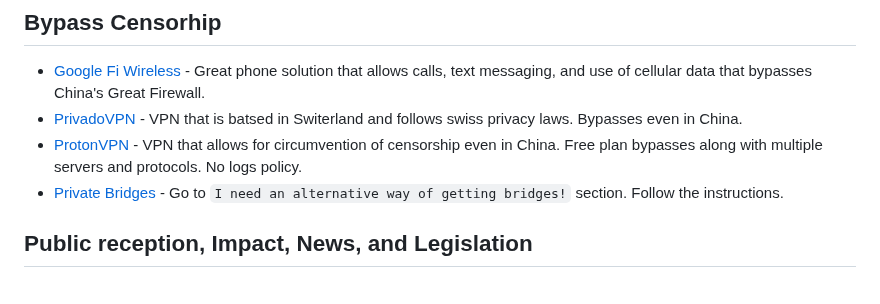
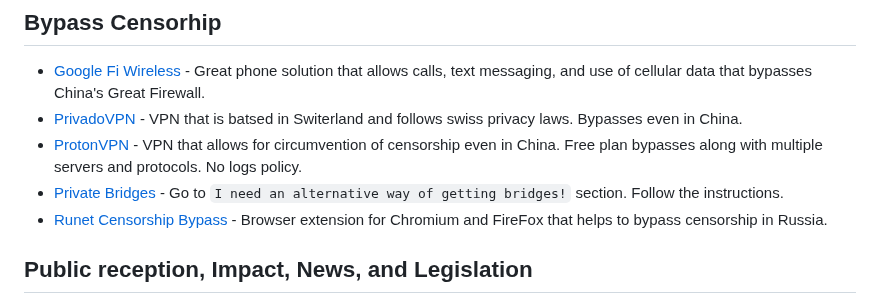
Before and after one commit to Polycarbohydrate/awesome-tor, a Markdown page: README.md, the part around the change. GitHub-like rendering.

```diff
--- a/README.md
+++ b/README.md
@@ -131,6 +131,7 @@
 - [PrivadoVPN](https://privadovpn.com/) - VPN that is batsed in Switerland and follows swiss privacy laws. Bypasses even in China.
 - [ProtonVPN](https://protonvpn.com/) - VPN that allows for circumvention of censorship even in China. Free plan bypasses along with multiple servers and protocols. No logs policy.
 - [Private Bridges](https://bridges.torproject.org/) - Go to `I need an alternative way of getting bridges!` section. Follow the instructions.
+- [Runet Censorship Bypass](https://github.com/anticensority/runet-censorship-bypass) - Browser extension for Chromium and FireFox that helps to bypass censorship in Russia.
 ## Public reception, Impact, News, and Legislation
 - [Anarcho-Tech NYC Wiki](https://github.com/AnarchoTechNYC/meta/wiki) - Wiki that explains how to stay private and anonymous online.
 - [Anonymity Bibliography](https://www.freehaven.net/anonbib/) - Selected papers in anonymity from 1977 - 2020.
```
